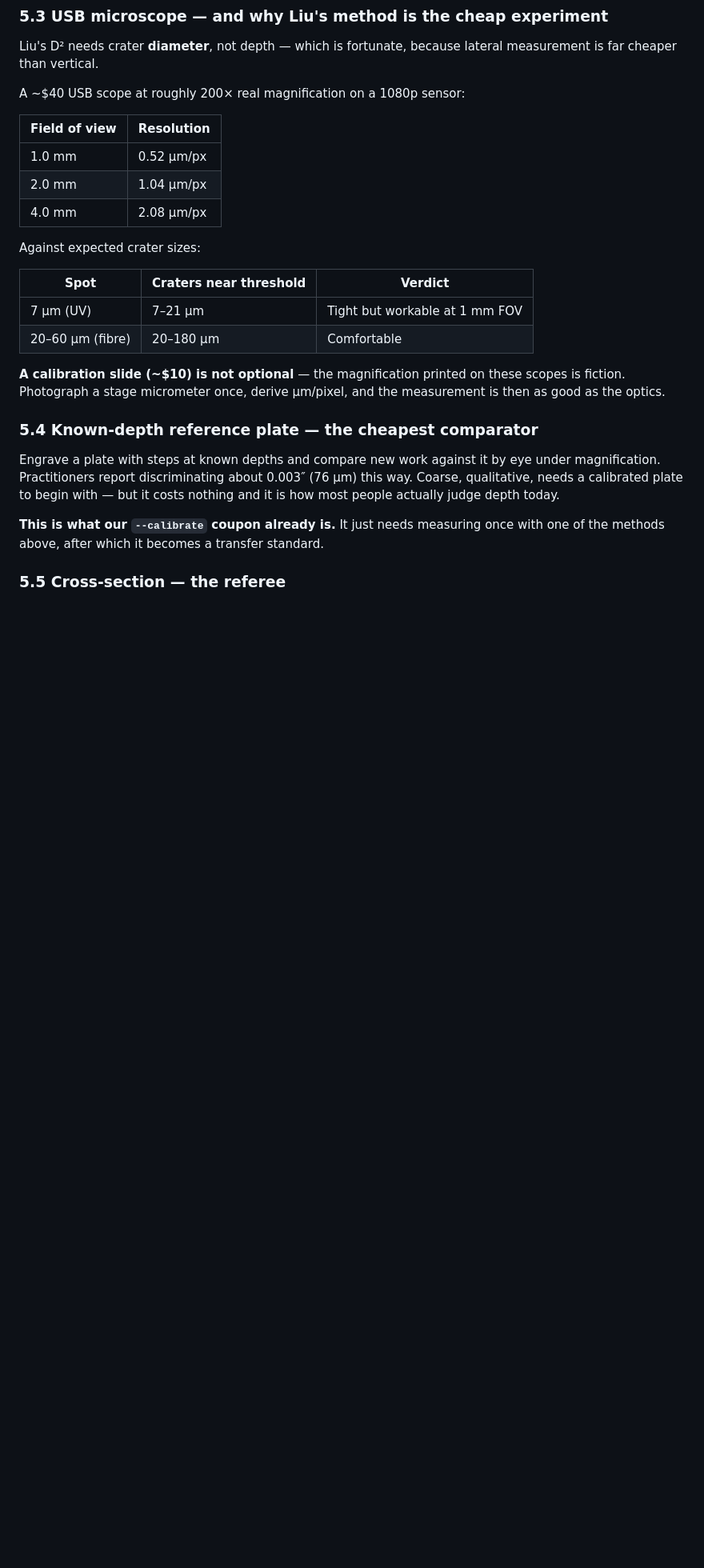
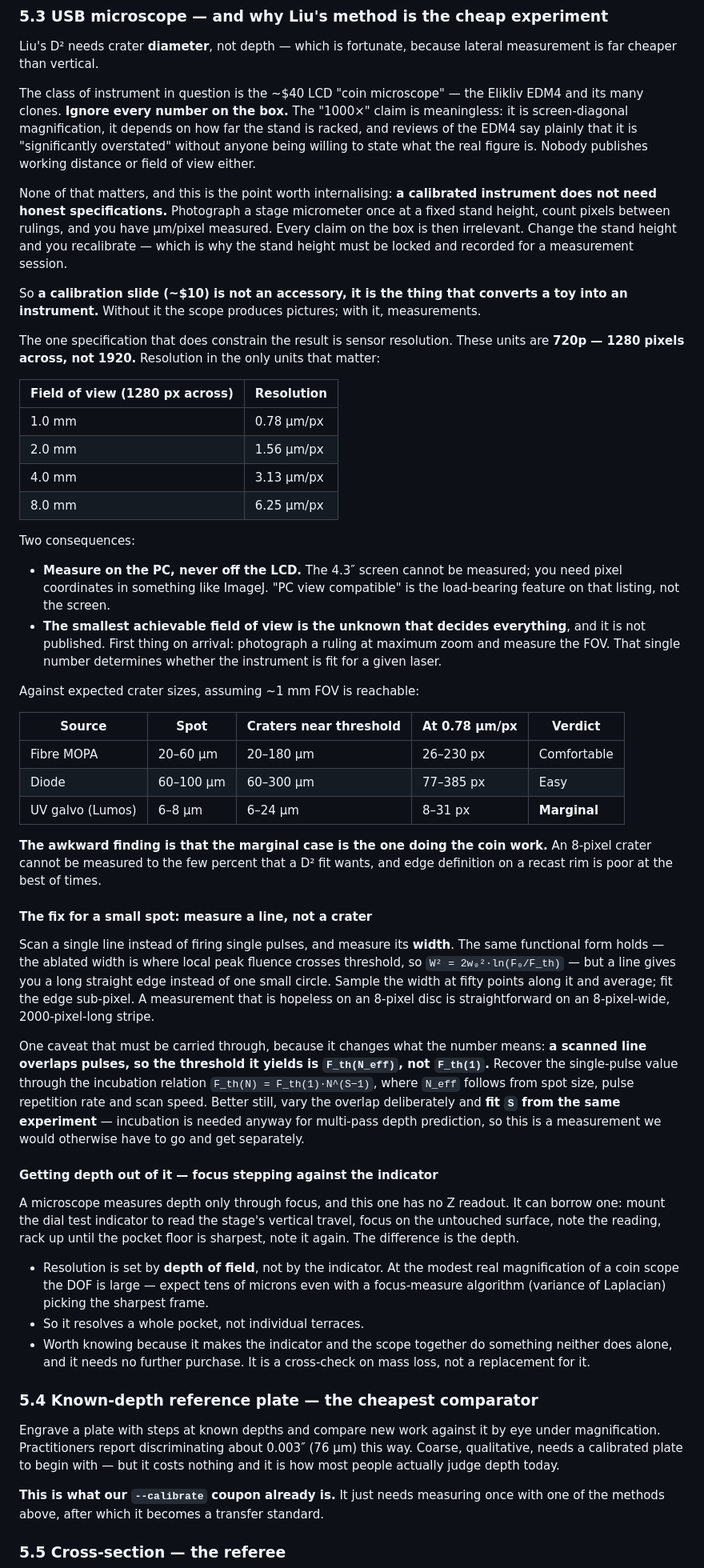
Before and after one commit to LeeGillie/DepthView, a Markdown page: docs/DEPTH-PREDICTION.md, the part around one of its changes. Shown at 80% size. Rendered like a GitHub page; blank space fills up the shorter version.

Commit message:
docs: what a 40-dollar coin microscope can and cannot measure
Evaluated the Elikliv EDM4 class of LCD coin microscope against what the
Liu D-squared coupon in step 7.1 actually needs.

Corrections to the earlier arithmetic. These units are 720p, so 1280
pixels across and not 1920 - the resolution table was optimistic by half
a stop. At a 1 mm field of view that is 0.78 um/px.

The specifications are unusable and it does not matter. The 1000x claim
is screen-diagonal magnification that varies with stand height, reviews
say it is significantly overstated, and nobody publishes working distance
or field of view. A calibrated instrument does not need honest
specifications: photograph a stage micrometer once at a locked stand
height and every claim on the box becomes irrelevant. That makes the 10
dollar calibration slide the load-bearing purchase, not an accessory.

The finding that matters: this is comfortable for the fibre MOPA and easy
for the diode, but marginal for the 6-8 um UV galvo spot - a
near-threshold crater there is about 8 pixels, which will not support a
few-percent D-squared fit. And the UV galvo is the one doing coin work.

The fix is to scan a line and measure its width rather than firing single
pulses. Same functional form, but a long edge to average along instead of
one small disc. The threshold it returns is the N-pulse effective value,
so the overlap count has to be carried through the incubation relation -
or overlap is varied deliberately and S gets fitted from the same coupon,
which step 7.6 needs anyway.

Also records the focus-stepping trick: the scope has no Z readout, but
the dial indicator can supply one by reading stage travel. Depth of field
limits it to whole pockets rather than terraces, so it is a cross-check
on mass loss, not a replacement.

Co-Authored-By: Claude Opus 5 <noreply@anthropic.com>
Claude-Session: https://claude.ai/code/session_017Pr7VwciM8YzNVrBrQzypG

```diff
--- a/docs/DEPTH-PREDICTION.md
+++ b/docs/DEPTH-PREDICTION.md
@@ -286,24 +286,83 @@ the primary instrument.
 Liu's D² needs crater **diameter**, not depth — which is fortunate, because lateral
 measurement is far cheaper than vertical.
 
-A ~$40 USB scope at roughly 200× real magnification on a 1080p sensor:
+The class of instrument in question is the ~$40 LCD "coin microscope" — the Elikliv EDM4 and
+its many clones. **Ignore every number on the box.** The "1000×" claim is meaningless: it is
+screen-diagonal magnification, it depends on how far the stand is racked, and reviews of the
+EDM4 say plainly that it is "significantly overstated" without anyone being willing to state
+what the real figure is. Nobody publishes working distance or field of view either.
 
-| Field of view | Resolution |
+None of that matters, and this is the point worth internalising: **a calibrated instrument
+does not need honest specifications.** Photograph a stage micrometer once at a fixed stand
+height, count pixels between rulings, and you have µm/pixel measured. Every claim on the box
+is then irrelevant. Change the stand height and you recalibrate — which is why the stand
+height must be locked and recorded for a measurement session.
+
+So **a calibration slide (~$10) is not an accessory, it is the thing that converts a toy into
+an instrument.** Without it the scope produces pictures; with it, measurements.
+
+The one specification that does constrain the result is sensor resolution. These units are
+**720p — 1280 pixels across, not 1920.** Resolution in the only units that matter:
+
+| Field of view (1280 px across) | Resolution |
 |---|---|
-| 1.0 mm | 0.52 µm/px |
-| 2.0 mm | 1.04 µm/px |
-| 4.0 mm | 2.08 µm/px |
+| 1.0 mm | 0.78 µm/px |
+| 2.0 mm | 1.56 µm/px |
+| 4.0 mm | 3.13 µm/px |
+| 8.0 mm | 6.25 µm/px |
 
-Against expected crater sizes:
+Two consequences:
 
-| Spot | Craters near threshold | Verdict |
-|---|---|---|
-| 7 µm (UV) | 7–21 µm | Tight but workable at 1 mm FOV |
-| 20–60 µm (fibre) | 20–180 µm | Comfortable |
+- **Measure on the PC, never off the LCD.** The 4.3″ screen cannot be measured; you need
+  pixel coordinates in something like ImageJ. "PC view compatible" is the load-bearing
+  feature on that listing, not the screen.
+- **The smallest achievable field of view is the unknown that decides everything**, and it is
+  not published. First thing on arrival: photograph a ruling at maximum zoom and measure the
+  FOV. That single number determines whether the instrument is fit for a given laser.
 
-**A calibration slide (~$10) is not optional** — the magnification printed on these scopes
-is fiction. Photograph a stage micrometer once, derive µm/pixel, and the measurement is
-then as good as the optics.
+Against expected crater sizes, assuming ~1 mm FOV is reachable:
+
+| Source | Spot | Craters near threshold | At 0.78 µm/px | Verdict |
+|---|---|---|---|---|
+| Fibre MOPA | 20–60 µm | 20–180 µm | 26–230 px | Comfortable |
+| Diode | 60–100 µm | 60–300 µm | 77–385 px | Easy |
+| UV galvo (Lumos) | 6–8 µm | 6–24 µm | 8–31 px | **Marginal** |
+
+**The awkward finding is that the marginal case is the one doing the coin work.** An 8-pixel
+crater cannot be measured to the few percent that a D² fit wants, and edge definition on a
+recast rim is poor at the best of times.
+
+#### The fix for a small spot: measure a line, not a crater
+
+Scan a single line instead of firing single pulses, and measure its **width**. The same
+functional form holds — the ablated width is where local peak fluence crosses threshold, so
+`W² = 2w₀²·ln(F₀/F_th)` — but a line gives you a long straight edge instead of one small
+circle. Sample the width at fifty points along it and average; fit the edge sub-pixel. A
+measurement that is hopeless on an 8-pixel disc is straightforward on an 8-pixel-wide,
+2000-pixel-long stripe.
+
+One caveat that must be carried through, because it changes what the number means:
+**a scanned line overlaps pulses, so the threshold it yields is `F_th(N_eff)`, not
+`F_th(1)`.** Recover the single-pulse value through the incubation relation
+`F_th(N) = F_th(1)·N^(S−1)`, where `N_eff` follows from spot size, pulse repetition rate and
+scan speed. Better still, vary the overlap deliberately and **fit `S` from the same
+experiment** — incubation is needed anyway for multi-pass depth prediction, so this is a
+measurement we would otherwise have to go and get separately.
+
+#### Getting depth out of it — focus stepping against the indicator
+
+A microscope measures depth only through focus, and this one has no Z readout. It can borrow
+one: mount the dial test indicator to read the stage's vertical travel, focus on the
+untouched surface, note the reading, rack up until the pocket floor is sharpest, note it
+again. The difference is the depth.
+
+- Resolution is set by **depth of field**, not by the indicator. At the modest real
+  magnification of a coin scope the DOF is large — expect tens of microns even with a
+  focus-measure algorithm (variance of Laplacian) picking the sharpest frame.
+- So it resolves a whole pocket, not individual terraces.
+- Worth knowing because it makes the indicator and the scope together do something neither
+  does alone, and it needs no further purchase. It is a cross-check on mass loss, not a
+  replacement for it.
 
 ### 5.4 Known-depth reference plate — the cheapest comparator
 
```
Also changed, not shown: other parts of docs/DEPTH-PREDICTION.md (+1 -1 lines), TODO.md (+12 -2 lines).
